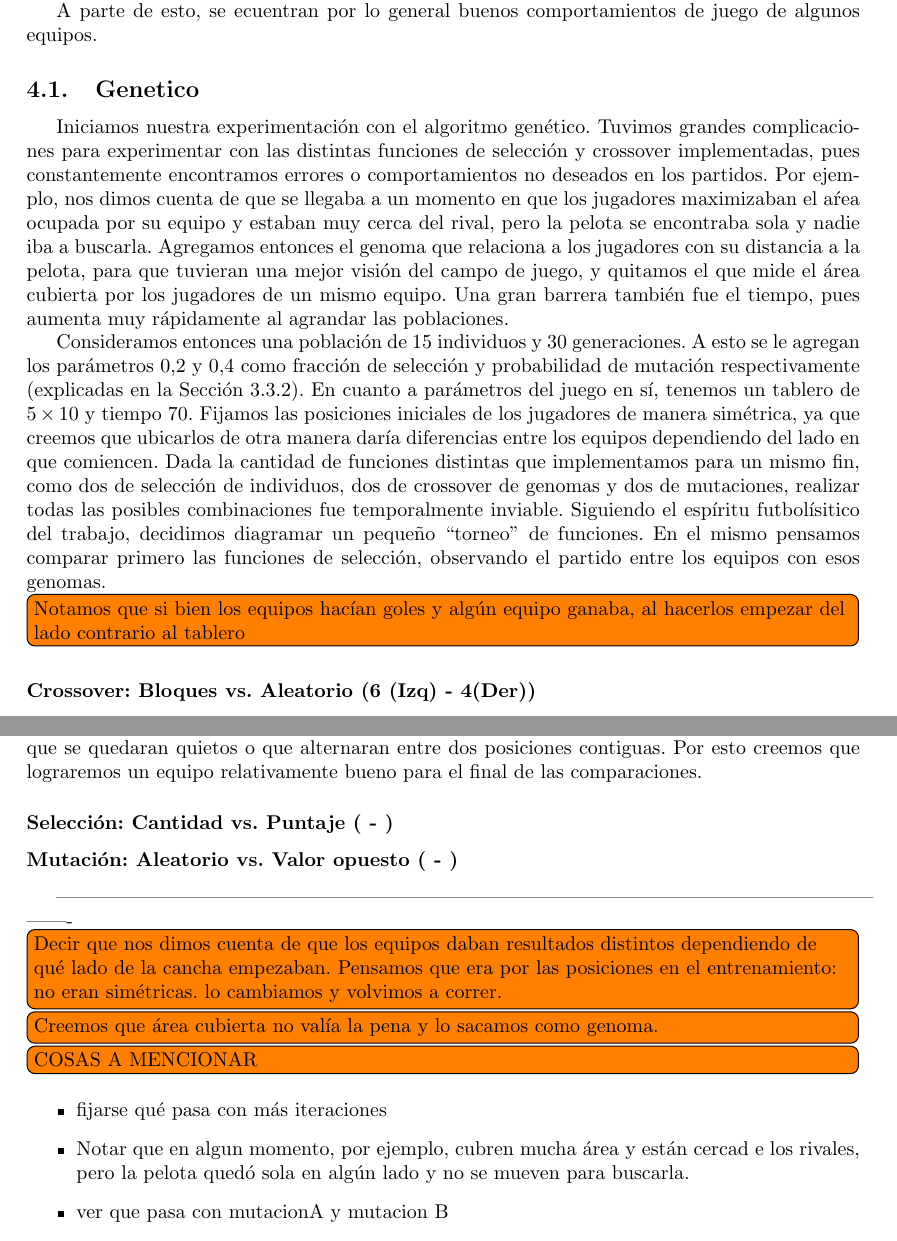
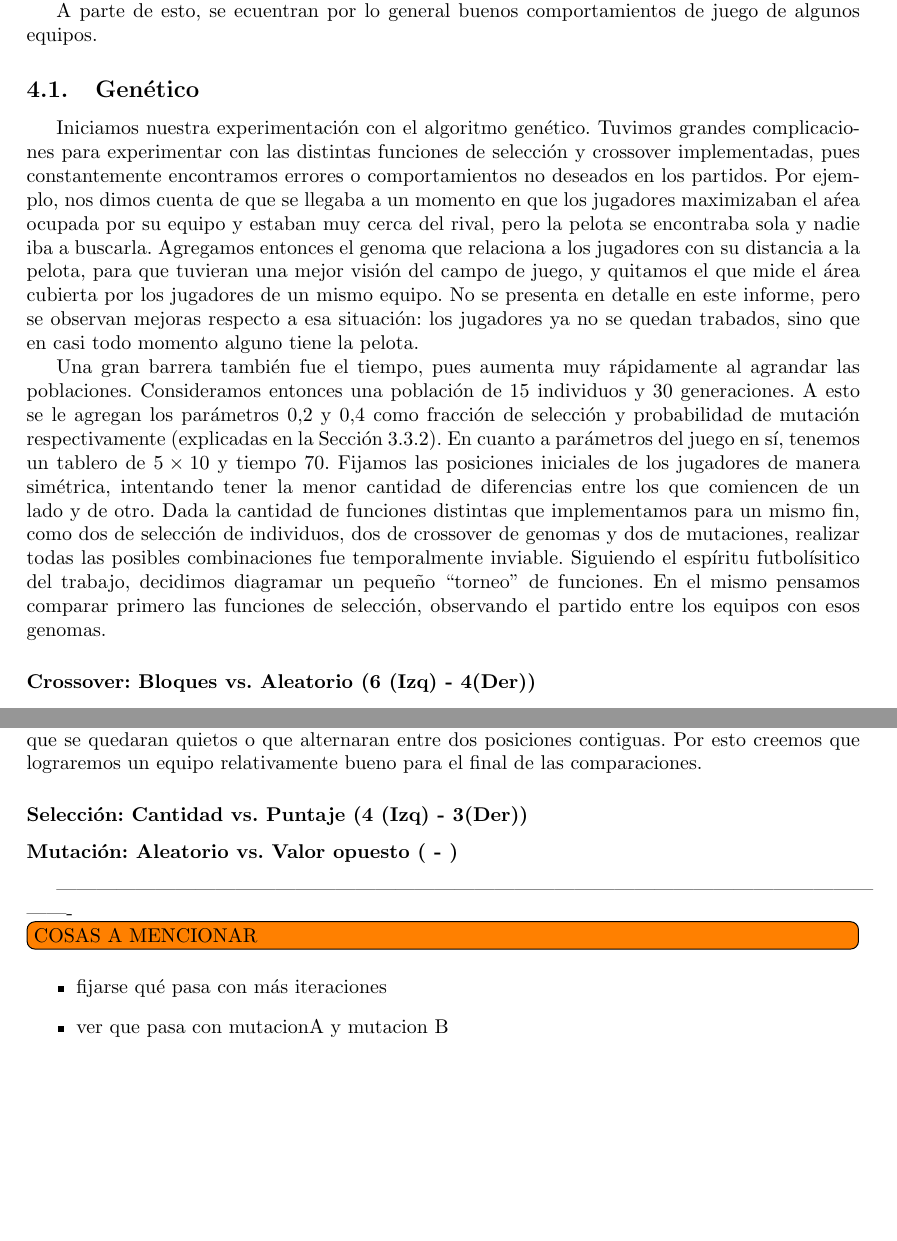
Before and after one commit to tomasalonso/TP3-AyED3, a LaTeX document (informe/main.tex, which reads informe/secciones/experimentacion.tex): two parts of pages 11 and 12 of 16, joined at a grey line, cut so that both start at the same text, the shorter picture padded with empty space. Compiled offline with pdfLaTeX.

Commit message:
Cambios para ultimo experimento

```diff
--- a/informe/secciones/experimentacion.tex
+++ b/informe/secciones/experimentacion.tex
@@ -9,21 +9,20 @@ para revisar en profundidad el código, creemos que el error yace en el tablero
 
 A parte de esto, se ecuentran por lo general buenos comportamientos de juego de algunos equipos.
 
-\subsection{Genetico}
+\subsection{Genético}
 
 
 Iniciamos nuestra experimentación con el algoritmo genético.
 Tuvimos grandes complicaciones para experimentar con las distintas funciones de selección y crossover implementadas, pues constantemente encontramos errores o comportamientos no deseados en los partidos.
 Por ejemplo, nos dimos cuenta de que se llegaba a un momento en que los jugadores maximizaban el aŕea ocupada por su equipo y estaban muy cerca del rival, pero la pelota se encontraba sola y nadie iba a buscarla.
 Agregamos entonces el genoma que relaciona a los jugadores con su distancia a la pelota, para que tuvieran una mejor visión del campo de juego, y quitamos el que mide el área cubierta por los jugadores de un mismo equipo.
+No se presenta en detalle en este informe, pero se observan mejoras respecto a esa situación: los jugadores ya no se quedan trabados, sino que en casi todo momento alguno tiene la pelota.
+
 Una gran barrera también fue el tiempo, pues aumenta muy rápidamente al agrandar las poblaciones.
-
 Consideramos entonces una población de 15 individuos y 30 generaciones. A esto se le agregan los parámetros 0,2 y 0,4 como fracción de selección y probabilidad de mutación respectivamente (explicadas en la Sección \ref{genetico-seleccion}).
 En cuanto a parámetros del juego en sí, tenemos un tablero de $5\times10$ y tiempo 70.
-Fijamos las posiciones iniciales de los jugadores de manera simétrica, ya que creemos que ubicarlos de otra manera daría diferencias entre los equipos dependiendo del lado en que comiencen.
+Fijamos las posiciones iniciales de los jugadores de manera simétrica, intentando tener la menor cantidad de diferencias entre los que comiencen de un lado y de otro.
 Dada la cantidad de funciones distintas que implementamos para un mismo fin, como dos de selección de individuos, dos de crossover de genomas y dos de mutaciones, realizar todas las posibles combinaciones fue temporalmente inviable. Siguiendo el espíritu futbolísitico del trabajo, decidimos diagramar un pequeño ``torneo'' de funciones. En el mismo pensamos comparar primero las funciones de selección, observando el partido entre los equipos con esos genomas.
-
-\todo[inline]{Notamos que si bien los equipos hacían goles y algún equipo ganaba, al hacerlos empezar del lado contrario al tablero}
 
 
 
@@ -64,16 +63,13 @@ Por esto creemos que lograremos un equipo relativamente bueno para el final de l
 
 
 
-\subsubsection*{Selección: Cantidad vs. Puntaje ( - )}
+\subsubsection*{Selección: Cantidad vs. Puntaje (4 (Izq) - 3(Der))}
 \subsubsection*{Mutación: Aleatorio vs. Valor opuesto ( - )}
 
 ----------------------------------------------------------------------------------------------------------------------------------
-\todo[inline]{Decir que nos dimos cuenta de que los equipos daban resultados distintos dependiendo de qué lado de la cancha empezaban. Pensamos que era por las posiciones en el entrenamiento: no eran simétricas. lo cambiamos y volvimos a correr.}
-\todo[inline]{Creemos que área cubierta no valía la pena y lo sacamos como genoma.}
 \todo[inline]{COSAS A MENCIONAR}
 \begin{itemize}
     \item fijarse qué pasa con más iteraciones
-    \item Notar que en algun momento, por ejemplo, cubren mucha área y están cercad e los rivales, pero la pelota quedó sola en algún lado y no se mueven para buscarla.
     \item ver que pasa con mutacionA y mutacion B
     \item notar que si hacíamos todas las combinaciones posibles de las funciones eran muchas y no se llegaba a ejecutar.
     \item nos pasa que los jugadores se quedan quietos a partir de algún momento. esto podría ser por algún error en la función evaluadora, algún bug de tablero o algúna cosa que podríamos haber medido y se nos pasó.
```
Also changed, not shown: codigo/funGenetico.cpp (+11 -4 lines), codigo/tp3.cpp (+7 -8 lines), informe/secciones/experimentacion.tex (2 more changed lines).
